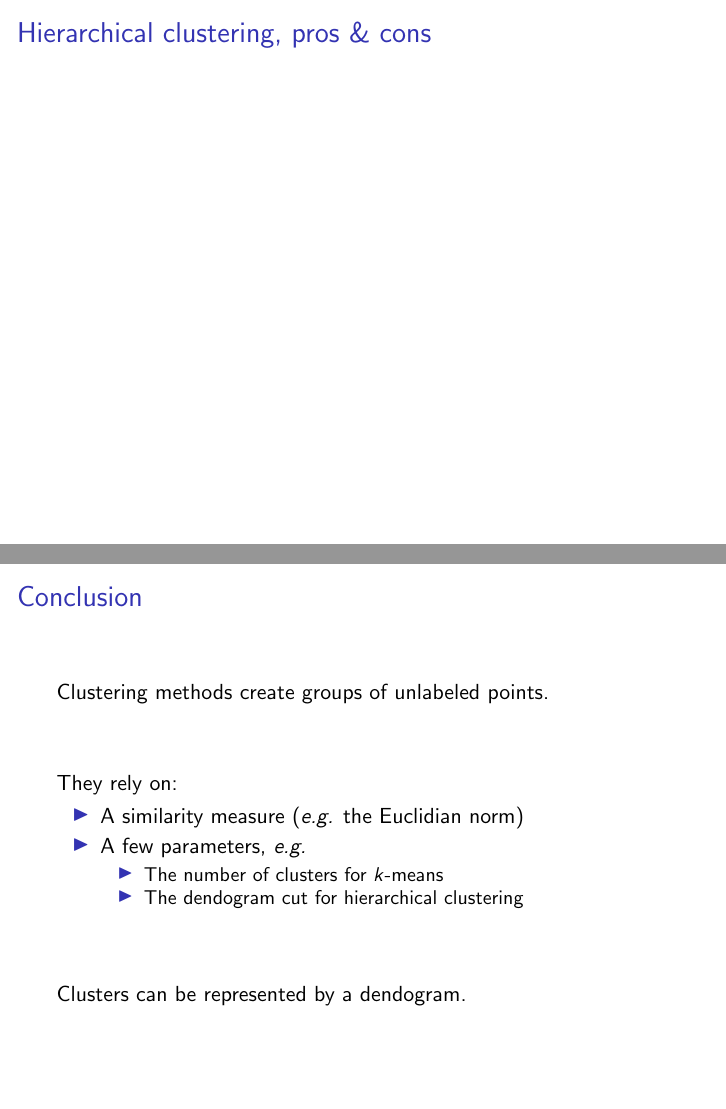
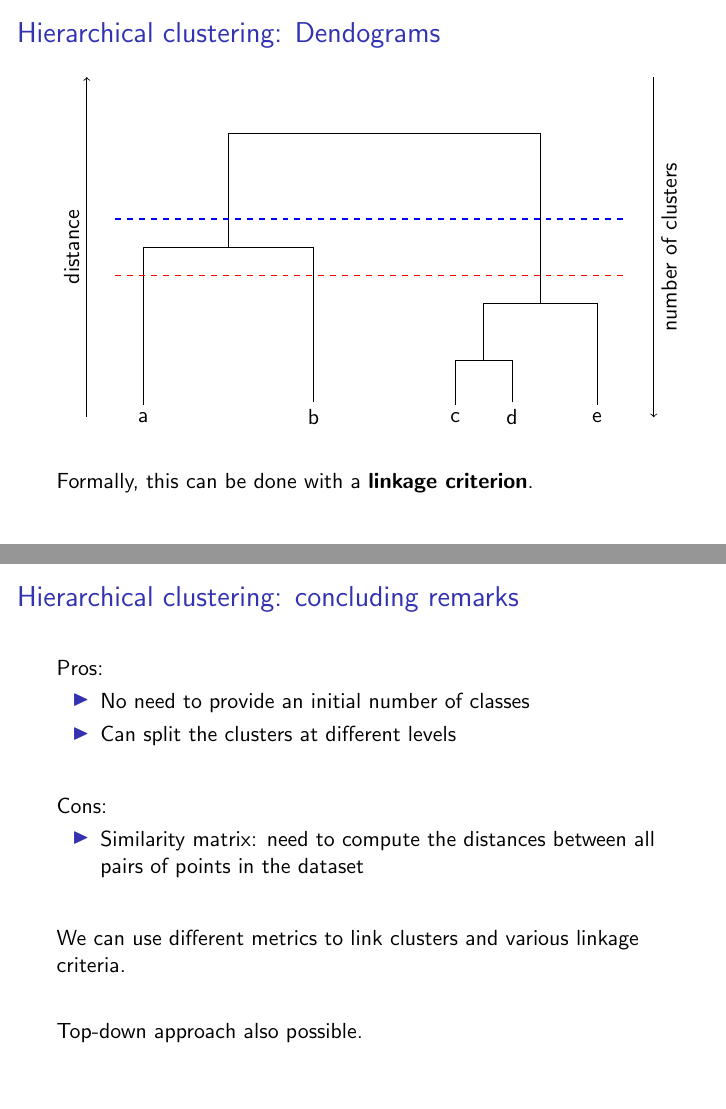
Before and after one commit to azubiolo/lectures, LaTeX slides (intro_ml/lecture_4/slides.tex): pages 24 and 27 of 28 before the commit and pages 40 and 44 of 47 after it, joined at a grey line. Compiled offline with pdfLaTeX.

Commit message:
updated the lecture 4 slides

```diff
--- a/intro_ml/lecture_4/slides.tex
+++ b/intro_ml/lecture_4/slides.tex
@@ -44,3 +64,4 @@ Main challenges:
+	\item Hierarchical clustering
 \end{itemize}
 \end{frame}
 
@@ -141,3 +179,19 @@ And apply the \textbf{Elbow method}.
 Note that this is not a miracle solution.
 \end{frame}
 
+\begin{frame}{$k$-means: concluding remarks}
+Pros:
+\begin{itemize}
+	\item
+	\item
+\end{itemize}
+\vfill
+\pause
+Cons:
+\begin{itemize}
+	\item
+\end{itemize}
+\vfill
+\pause
+We can use different metrics to link clusters and various linkage criteria.
+\end{frame}
@@ -152,3 +208,10 @@ But then, which partition do we use?
+\end{itemize}
+\vfill
+\pause
+\textit{closest} has to be defined. We can use the \textbf{Euclidean norm}: $a$ and $b$ are closer than $a'$ and $b'$ if and only if $\norm{a - b} \leq \norm{a' - b'}$.
+\pause
+\vfill
+(illustration on the clipboard)
 \end{frame}
 
 \begin{frame}{Hierarchical clustering: Dendograms}
@@ -163,5 +226,13 @@ But then, which partition do we use?
 \node (cde) at (1,2) {};
 \node (all) at (-1.5,5) {};
 
+\pause
+\draw  (c) |- (cd.center);
+\draw  (d) |- (cd.center);
+\pause
+\draw  (e) |- (cde.center);
+\draw  (cd.center) |- (cde.center);
+\pause
 \draw  (a) |- (ab.center);
 \draw  (b) |- (ab.center);
+\pause
@@ -181,33 +248,49 @@ But then, which partition do we use?
 \pause
 \draw[<-] (+3,0) -- node[below]{number of clusters} (+3,6);
 \end{tikzpicture}
+\vfill
+\pause
+Formally, this can be done with a \textbf{linkage criterion}.
 \end{frame}
 
-\begin{frame}{Hierarchical clustering, pros \& cons}
-
+\begin{frame}{Hierarchical clustering: concluding remarks}
+Pros:
+\begin{itemize}
+	\item No need to provide an initial number of classes
+	\item Can split the clusters at different levels
+\end{itemize}
+\vfill
+\pause
+Cons:
+\begin{itemize}
+	\item Similarity matrix: need to compute the distances between all pairs of points in the dataset
+\end{itemize}
+\vfill
+\pause
+We can use different metrics to link clusters and various linkage criteria.
+\vfill
+\pause
+Top-down approach also possible.
 \end{frame}
 
 \begin{frame}{Conclusion}
 Clustering methods create groups of unlabeled points.
 \vfill
 \pause
-They rely on:
+They typically rely on:
 \begin{itemize}
-	\item A similarity measure (\textit{e.g.} the Euclidian norm)
+	\item A similarity (or dissimilarity) measure (\textit{e.g.} the Euclidian norm)
 	\item A few parameters, \textit{e.g.}
 	\begin{itemize}
 		\item The number of clusters for $k$-means
-		\item The dendogram cut for hierarchical clustering
+		\item The dendogram cut (linkage) for hierarchical clustering
 	\end{itemize}
 \end{itemize}
-\vfill
-\pause
-Clusters can be represented by a dendogram.
 \end{frame}
 
 \begin{frame}
 	\center
-	\huge{Thank you! Questions}
+	\huge{Thank you! Questions?}
 \end{frame}
 
 \end{document}
```
Also changed, not shown: intro_ml/lecture_4/slides.tex (79 more changed lines), 1 other file.
